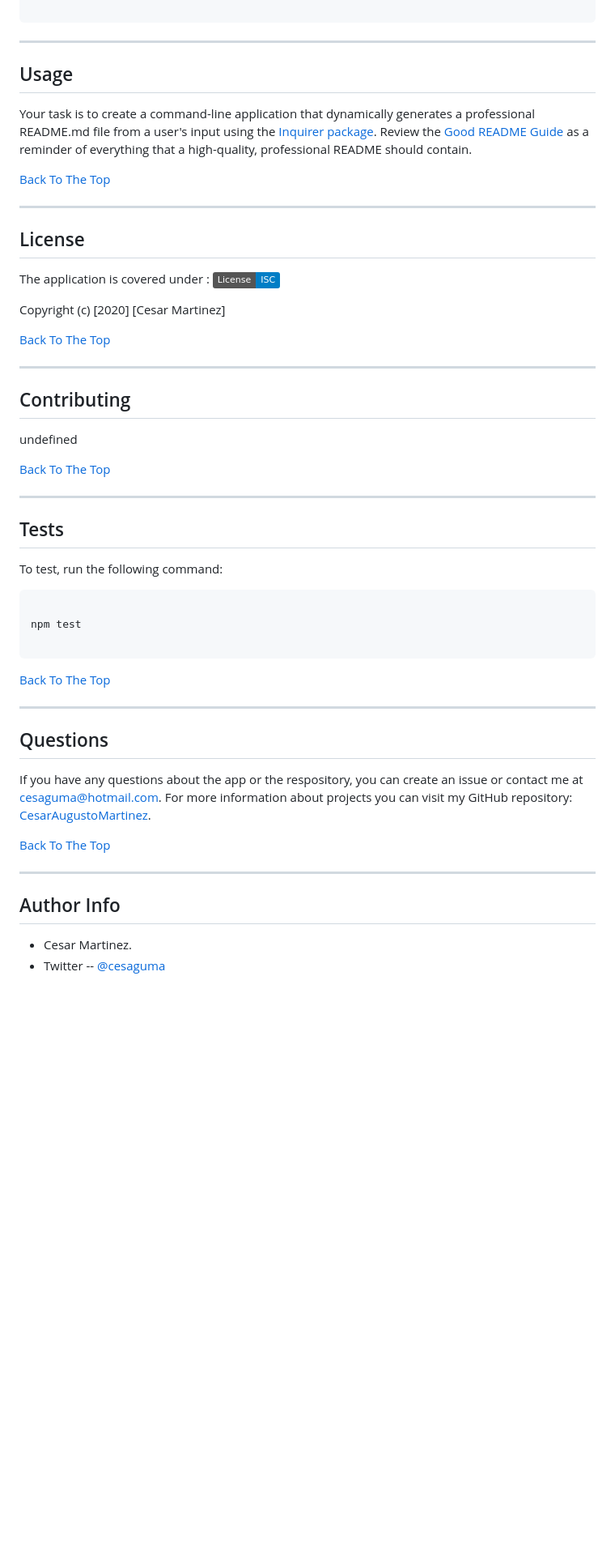
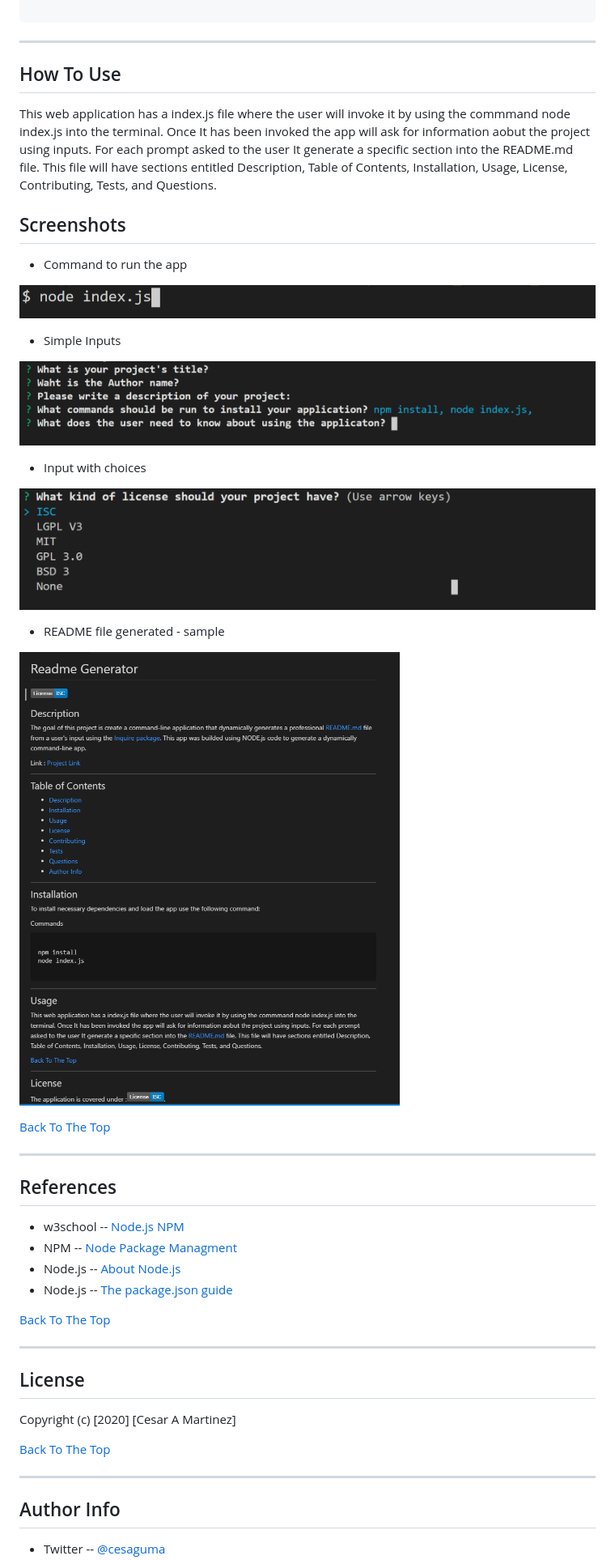
Before and after one commit to CesarAugustoMartinez/README_Generator, a Markdown page: README.md, the part around the change printed below. Shown: that part at 81% size. GitHub-like rendering; pictures changed too: assets/images/choicesInput.png (added), assets/images/readmeFileGenerated.png (added), assets/images/run.png (added); badges without logos; blank space fills up the shorter version.

Commit message:
Adding a video in format .gif into the README.file and uploading images and video to the repository

````diff
--- a/README.md
+++ b/README.md
@@ -38,9 +79,37 @@ node index.js,
 
 ```
+---
+
+## How To Use
+
+This web application has a index.js file where the user will invoke it by using the commmand node index.js into the terminal. Once It has been invoked the app will ask for information aobut the project using inputs. For each prompt asked to the user It generate a specific section into the README.md file. This file will have sections entitled Description, Table of Contents, Installation, Usage, License, Contributing, Tests, and Questions.
+
+## Screenshots
+
+- Command to run the app
+
+![picture](assets/images/run.png)
+
+- Simple Inputs
+
+![picture](assets/images/simpleInputs.png)
+
+- Input with choices
+
+![picture](assets/images/choicesInput.png)
+
+- README file generated - sample
+
+![picture](assets/images/readmeFileGenerated.png)
+
+[Back To The Top](#Weather-Dashboard)
 
 ---
 
-## Usage
+## References
 
-Your task is to create a command-line application that dynamically generates a professional README.md file from a user's input using the [Inquirer package](https://www.npmjs.com/package/inquirer). Review the [Good README Guide](../../01-HTML-Git-CSS/04-Important/Good-README-Guide/README.md) as a reminder of everything that a high-quality, professional README should contain.
+- w3school -- [Node.js NPM](https://www.w3schools.com/nodejs/nodejs_npm.asp)
+- NPM -- [Node Package Managment](https://www.npmjs.com/)
+- Node.js -- [About Node.js](https://nodejs.org/en/)
+- Node.js -- [The package.json guide](https://nodejs.dev/learn/the-package-json-guide)
 
@@ -50,46 +120,12 @@ Your task is to create a command-line application that dynamically generates a p
 
 ## License
 
-The application is covered under : ![GitHub license](https://img.shields.io/badge/License-ISC-blue.svg)
+Copyright (c) [2020] [Cesar A Martinez]
 
-Copyright (c) [2020] [Cesar Martinez]
-
-[Back To The Top](#Readme-Generator)
-
----
-
-## Contributing
-
-undefined
-
-[Back To The Top](#Readme-Generator)
-
----
-
-## Tests
-
-To test, run the following command:
-
-```
-
-npm test
-
-```
-
-[Back To The Top](#Readme-Generator)
-
----
-
-## Questions
-
-If you have any questions about the app or the respository, you can create an issue or contact me at cesaguma@hotmail.com.
-For more information about projects you can visit my GitHub repository: [CesarAugustoMartinez](https://github.com/CesarAugustoMartinez/).
-
-[Back To The Top](#Readme-Generator)
+[Back To The Top](#Professional-README-Generator)
 
 ---
 
 ## Author Info
 
-- Cesar Martinez.
 - Twitter -- [@cesaguma](https://twitter.com/cesaguma)
````
Also changed, not shown: other parts of README.md (+66 -23 lines), assets/sample/README.md (added, +97 -0 lines), assets/images/readmeGenerator.png (added), 2 other files.
